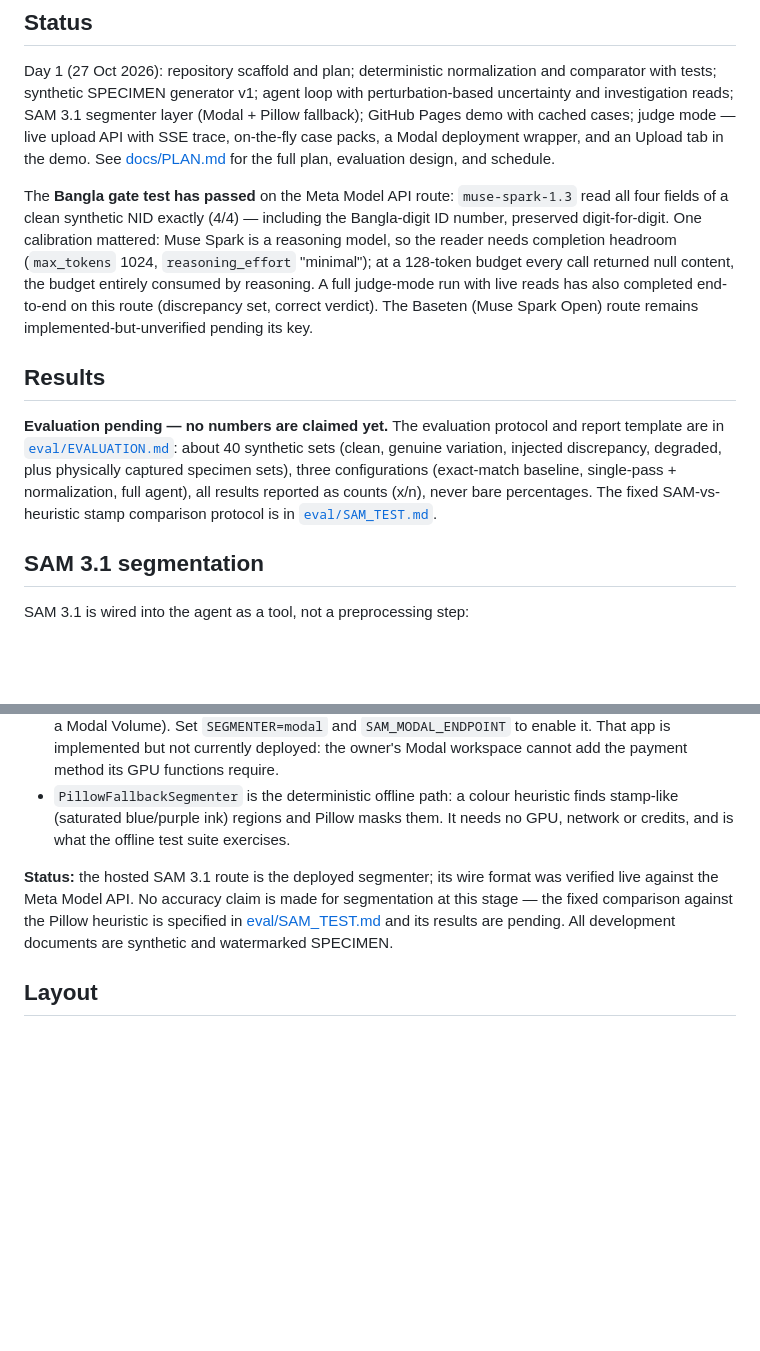
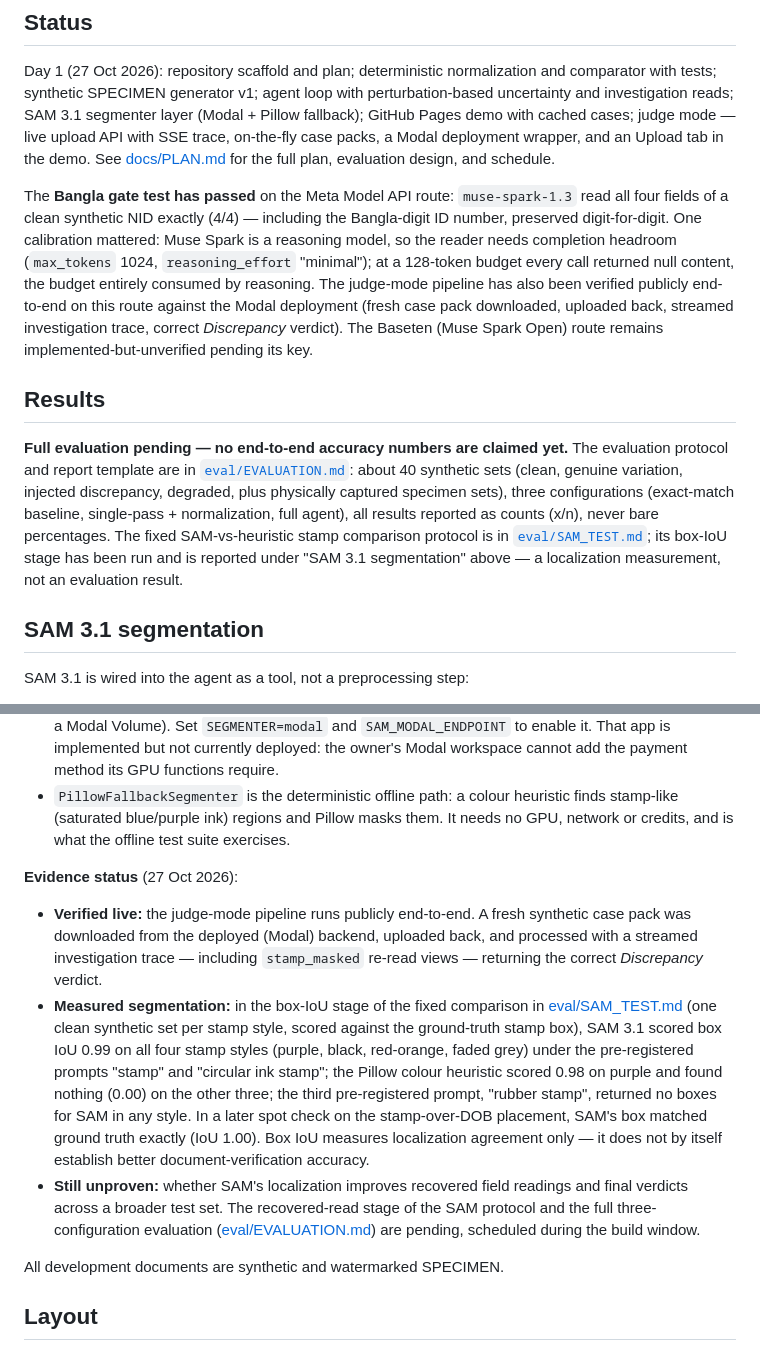
Before and after one commit to rafiimam/DocTrust, a Markdown page: README.md, 2 parts joined by grey strips. Drawn GitHub-style; blank space fills up the shorter version.

Commit message:
Docs: align README and PLAN evidence tiers with measured SAM box-IoU results

```diff
--- a/README.md
+++ b/README.md
@@ -53,11 +53,11 @@ Then open the demo, switch to Upload mode — the default backend URL is `http:/
 
 Day 1 (27 Oct 2026): repository scaffold and plan; deterministic normalization and comparator with tests; synthetic SPECIMEN generator v1; agent loop with perturbation-based uncertainty and investigation reads; SAM 3.1 segmenter layer (Modal + Pillow fallback); GitHub Pages demo with cached cases; judge mode — live upload API with SSE trace, on-the-fly case packs, a Modal deployment wrapper, and an Upload tab in the demo. See [docs/PLAN.md](docs/PLAN.md) for the full plan, evaluation design, and schedule.
 
-The **Bangla gate test has passed** on the Meta Model API route: `muse-spark-1.3` read all four fields of a clean synthetic NID exactly (4/4) — including the Bangla-digit ID number, preserved digit-for-digit. One calibration mattered: Muse Spark is a reasoning model, so the reader needs completion headroom (`max_tokens` 1024, `reasoning_effort` "minimal"); at a 128-token budget every call returned null content, the budget entirely consumed by reasoning. A full judge-mode run with live reads has also completed end-to-end on this route (discrepancy set, correct verdict). The Baseten (Muse Spark Open) route remains implemented-but-unverified pending its key.
+The **Bangla gate test has passed** on the Meta Model API route: `muse-spark-1.3` read all four fields of a clean synthetic NID exactly (4/4) — including the Bangla-digit ID number, preserved digit-for-digit. One calibration mattered: Muse Spark is a reasoning model, so the reader needs completion headroom (`max_tokens` 1024, `reasoning_effort` "minimal"); at a 128-token budget every call returned null content, the budget entirely consumed by reasoning. The judge-mode pipeline has also been verified publicly end-to-end on this route against the Modal deployment (fresh case pack downloaded, uploaded back, streamed investigation trace, correct *Discrepancy* verdict). The Baseten (Muse Spark Open) route remains implemented-but-unverified pending its key.
 
 ## Results
 
-**Evaluation pending — no numbers are claimed yet.** The evaluation protocol and report template are in [`eval/EVALUATION.md`](eval/EVALUATION.md): about 40 synthetic sets (clean, genuine variation, injected discrepancy, degraded, plus physically captured specimen sets), three configurations (exact-match baseline, single-pass + normalization, full agent), all results reported as counts (x/n), never bare percentages. The fixed SAM-vs-heuristic stamp comparison protocol is in [`eval/SAM_TEST.md`](eval/SAM_TEST.md).
+**Full evaluation pending — no end-to-end accuracy numbers are claimed yet.** The evaluation protocol and report template are in [`eval/EVALUATION.md`](eval/EVALUATION.md): about 40 synthetic sets (clean, genuine variation, injected discrepancy, degraded, plus physically captured specimen sets), three configurations (exact-match baseline, single-pass + normalization, full agent), all results reported as counts (x/n), never bare percentages. The fixed SAM-vs-heuristic stamp comparison protocol is in [`eval/SAM_TEST.md`](eval/SAM_TEST.md); its box-IoU stage has been run and is reported under "SAM 3.1 segmentation" above — a localization measurement, not an evaluation result.
 
 ## SAM 3.1 segmentation
 
@@ -68,7 +68,13 @@ SAM 3.1 is wired into the agent as a tool, not a preprocessing step:
 - `ModalSegmenter` calls a self-hosted SAM 3.1 endpoint (`modal_sam/sam_app.py`: one scale-to-zero L4 GPU function on Modal, weights from the gated `facebook/sam3.1` Hugging Face repo, cached in a Modal Volume). Set `SEGMENTER=modal` and `SAM_MODAL_ENDPOINT` to enable it. That app is implemented but not currently deployed: the owner's Modal workspace cannot add the payment method its GPU functions require.
 - `PillowFallbackSegmenter` is the deterministic offline path: a colour heuristic finds stamp-like (saturated blue/purple ink) regions and Pillow masks them. It needs no GPU, network or credits, and is what the offline test suite exercises.
 
-**Status:** the hosted SAM 3.1 route is the deployed segmenter; its wire format was verified live against the Meta Model API. No accuracy claim is made for segmentation at this stage — the fixed comparison against the Pillow heuristic is specified in [eval/SAM_TEST.md](eval/SAM_TEST.md) and its results are pending. All development documents are synthetic and watermarked SPECIMEN.
+**Evidence status** (27 Oct 2026):
+
+- **Verified live:** the judge-mode pipeline runs publicly end-to-end. A fresh synthetic case pack was downloaded from the deployed (Modal) backend, uploaded back, and processed with a streamed investigation trace — including `stamp_masked` re-read views — returning the correct *Discrepancy* verdict.
+- **Measured segmentation:** in the box-IoU stage of the fixed comparison in [eval/SAM_TEST.md](eval/SAM_TEST.md) (one clean synthetic set per stamp style, scored against the ground-truth stamp box), SAM 3.1 scored box IoU 0.99 on all four stamp styles (purple, black, red-orange, faded grey) under the pre-registered prompts "stamp" and "circular ink stamp"; the Pillow colour heuristic scored 0.98 on purple and found nothing (0.00) on the other three; the third pre-registered prompt, "rubber stamp", returned no boxes for SAM in any style. In a later spot check on the stamp-over-DOB placement, SAM's box matched ground truth exactly (IoU 1.00). Box IoU measures localization agreement only — it does not by itself establish better document-verification accuracy.
+- **Still unproven:** whether SAM's localization improves recovered field readings and final verdicts across a broader test set. The recovered-read stage of the SAM protocol and the full three-configuration evaluation ([eval/EVALUATION.md](eval/EVALUATION.md)) are pending, scheduled during the build window.
+
+All development documents are synthetic and watermarked SPECIMEN.
 
 ## Layout
 
```
Also changed, not shown: docs/PLAN.md (+2 -2 lines).
